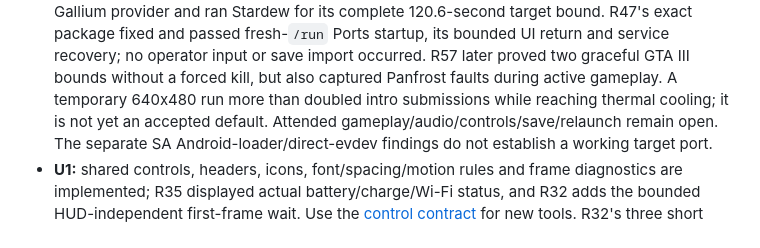
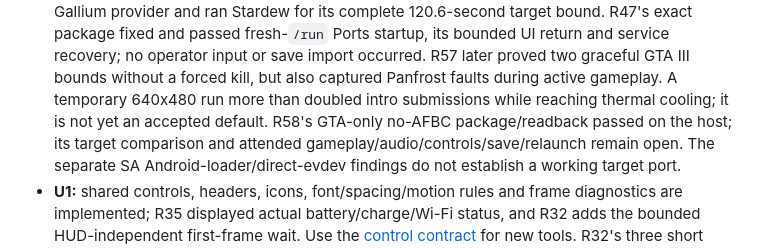
Before and after one commit to OJZen/JumeOS, a Markdown page: docs/PRODUCT-ROADMAP.md, the part around the change. Drawn GitHub-style.

```diff
--- a/docs/PRODUCT-ROADMAP.md
+++ b/docs/PRODUCT-ROADMAP.md
@@ -64,8 +64,8 @@ P2 depends on additional runtime or hardware evidence. No row implies acceptance
   save import occurred. R57 later proved two graceful GTA III bounds without a
   forced kill, but also captured Panfrost faults during active gameplay. A temporary
   640x480 run more than doubled intro submissions while reaching thermal cooling;
-  it is not yet an accepted default. Attended gameplay/audio/controls/save/relaunch
-  remain open.
+  it is not yet an accepted default. R58's GTA-only no-AFBC package/readback passed
+  on the host; its target comparison and attended gameplay/audio/controls/save/relaunch remain open.
   The separate SA Android-loader/direct-evdev findings do not establish a working
   target port.
 - **U1:** shared controls, headers, icons, font/spacing/motion rules and frame
```
Also changed, not shown: docs/PERFORMANCE-POWER.md (+3 -3 lines), mainline/gaming-wayland/HANDHELD.md (+1 -1 lines).
